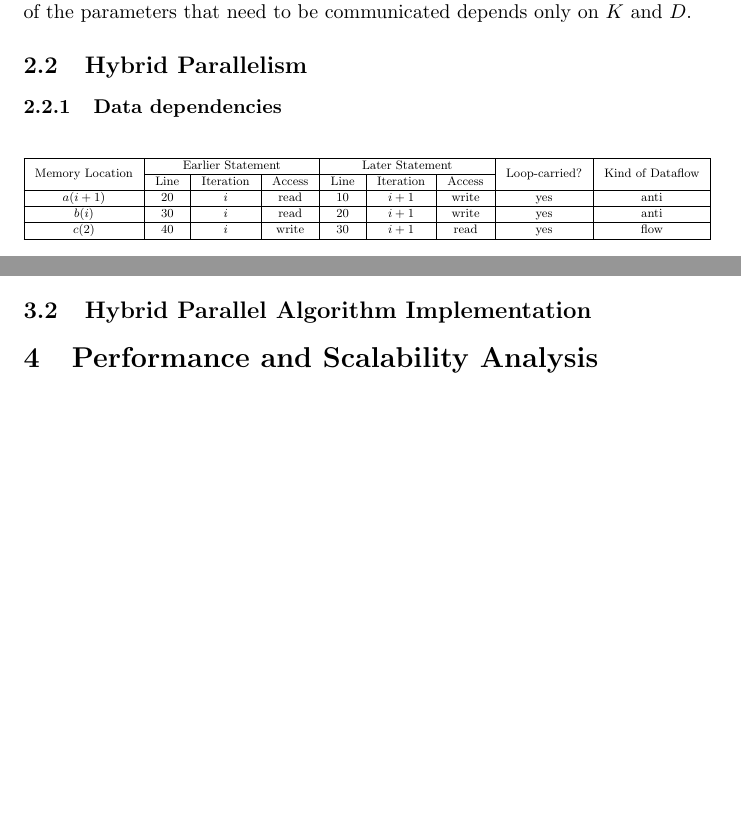
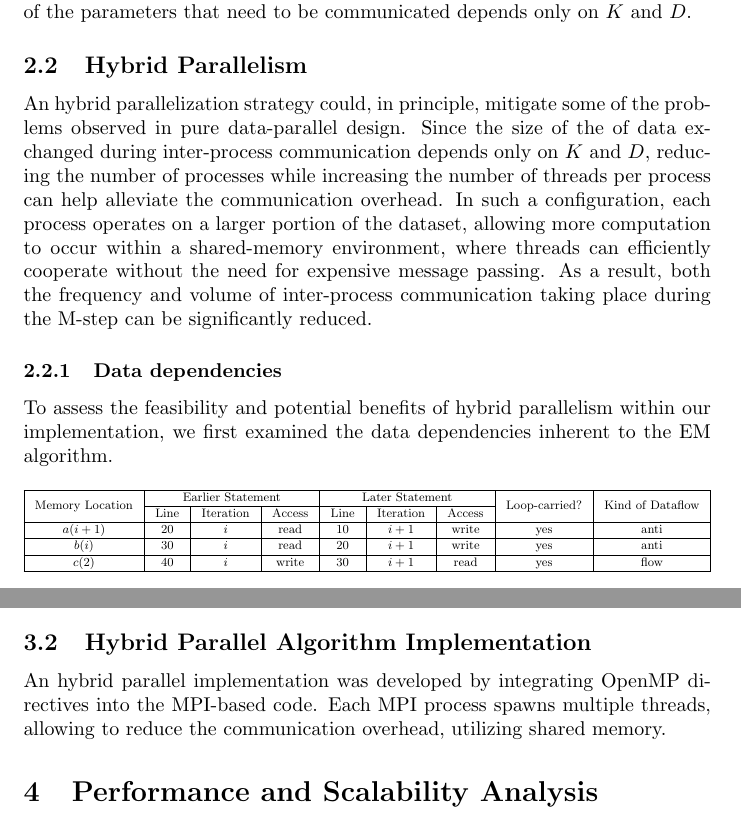
Before and after one commit to 446f6e6e79/Parallel-EM-Clustering, a LaTeX document (docs/LaTeX/main.tex, which reads docs/LaTeX/chapters/Implementation.tex, docs/LaTeX/chapters/Parallel_design.tex): two parts of pages 8 and 12 of 17 before the commit and two parts of pages 8 and 12 of 18 after it, joined at a grey line, cut so that both start at the same text, the shorter picture padded with empty space. Compiled offline with pdfLaTeX.

Commit message:
Updated design with hybrid approach

```diff
--- a/docs/LaTeX/chapters/Implementation.tex
+++ b/docs/LaTeX/chapters/Implementation.tex
@@ -114,3 +114,5 @@ Finally, each process updates the model parameters using the aggregated statisti
 \end{algorithm}
 
 \subsection{Hybrid Parallel Algorithm Implementation}
+An hybrid parallel implementation was developed by integrating OpenMP directives into the MPI-based code.
+Each MPI process spawns multiple threads, allowing to reduce the communication overhead, utilizing shared memory.
--- a/docs/LaTeX/chapters/Parallel_design.tex
+++ b/docs/LaTeX/chapters/Parallel_design.tex
@@ -32,7 +32,13 @@ However, as the number of processing units $P$ increases, the benefits of parall
 This limits the scalability of the approach and reduces its efficiency, resulting in a bottleneck.
 Moreover, the M-step remains manageable, as the size of the parameters that need to be communicated depends only on $K$ and $D$.
 \subsection{Hybrid Parallelism}
+An hybrid parallelization strategy could, in principle, mitigate some of the problems observed in pure data-parallel design.
+Since the size of the of data exchanged during inter-process communication depends only on $K$ and $D$, reducing the number of processes while increasing the number of threads per process can help alleviate the communication overhead.
+In such a configuration, each process operates on a larger portion of the dataset, allowing more computation to occur within a shared-memory environment, where threads can efficiently cooperate without the need for expensive message passing.
+As a result, both the frequency and volume of inter-process communication taking place during the M-step can be significantly reduced.
 \subsubsection{Data dependencies}
+To assess the feasibility and potential benefits of hybrid parallelism within our implementation,
+we first examined the data dependencies inherent to the EM algorithm.
 
 \begin{table}[ht]
 \centering
```
